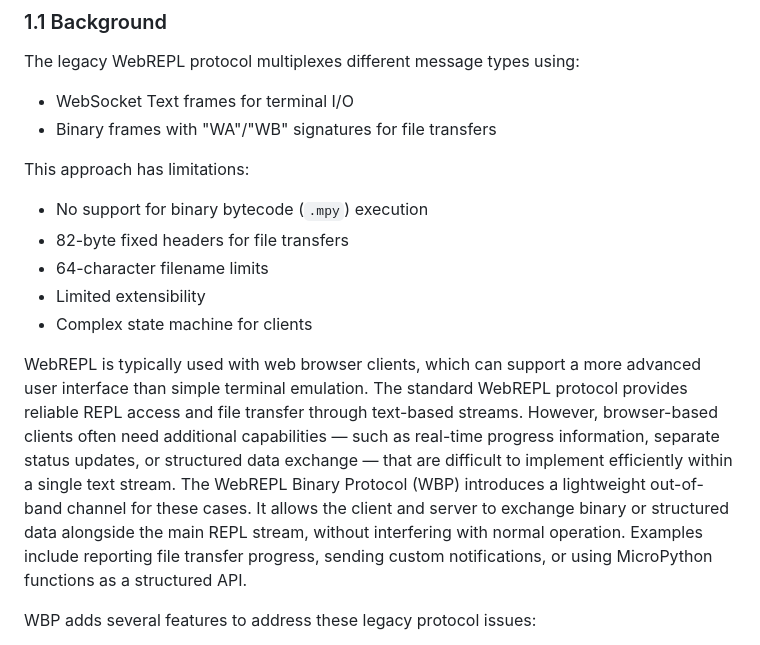
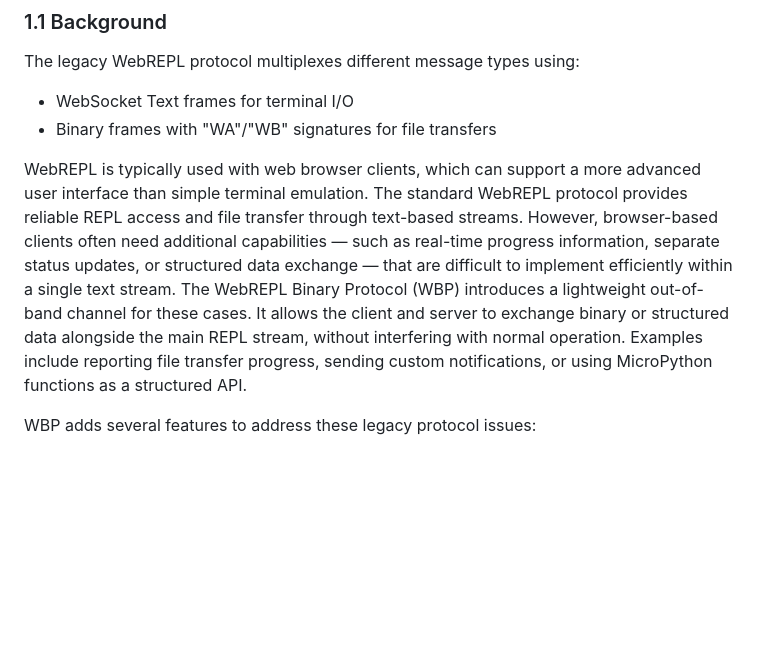
Before and after one commit to jetpax/webrepl, a Markdown page: webrepl_cb_rfc.md, the part around the change. Drawn GitHub-style; blank space fills up the shorter version.

```diff
--- a/webrepl_cb_rfc.md
+++ b/webrepl_cb_rfc.md
@@ -40,16 +40,10 @@ The legacy WebREPL protocol multiplexes different message types using:
 - WebSocket Text frames for terminal I/O
 - Binary frames with "WA"/"WB" signatures for file transfers
 
-This approach has limitations:
-- No support for binary bytecode (`.mpy`) execution
-- 82-byte fixed headers for file transfers
-- 64-character filename limits
-- Limited extensibility
-- Complex state machine for clients
-
 WebREPL is typically used with web browser clients, which can support a more advanced user interface than simple terminal emulation.
 The standard WebREPL protocol provides reliable REPL access and file transfer through text-based streams. However, browser-based clients often need additional capabilities — such as real-time progress information, separate status updates, or structured data exchange — that are difficult to implement efficiently within a single text stream.
 The WebREPL Binary Protocol (WBP) introduces a lightweight out-of-band channel for these cases. It allows the client and server to exchange binary or structured data alongside the main REPL stream, without interfering with normal operation. Examples include reporting file transfer progress, sending custom notifications, or using MicroPython functions as a structured API.
+
 
 WBP adds several features to address these legacy protocol issues:
 1. **Channelized**: Messages are multiplexed across 255 independent channels
```
